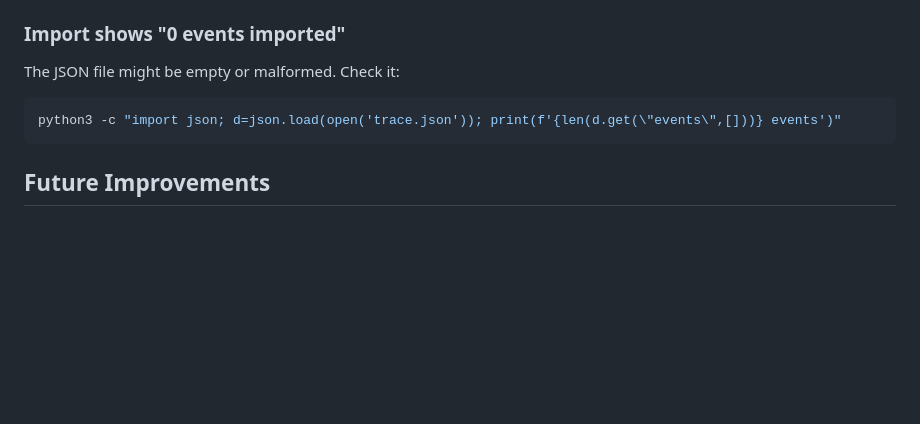
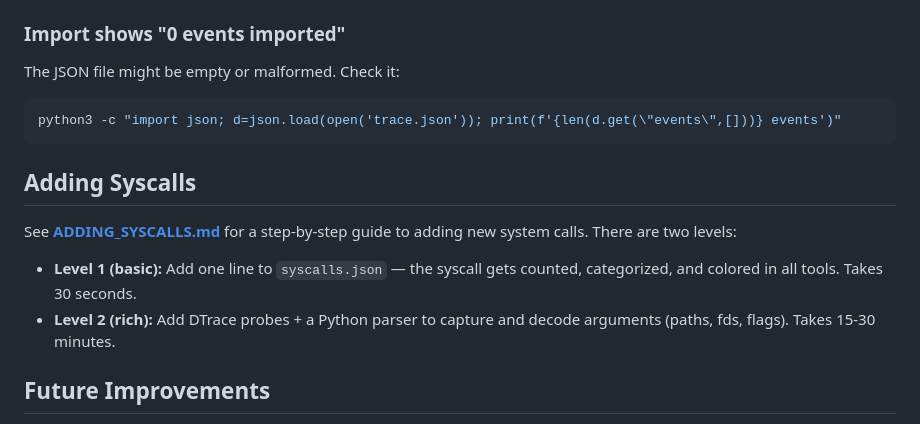
Before and after one commit to zenfish/f8, a Markdown page: README.md, the part around the change. Rendered like a GitHub page; blank space fills up the shorter version.

````diff
--- a/README.md
+++ b/README.md
@@ -643,6 +643,13 @@ The JSON file might be empty or malformed. Check it:
 python3 -c "import json; d=json.load(open('trace.json')); print(f'{len(d.get(\"events\",[]))} events')"
 ```
 
+## Adding Syscalls
+
+See **[ADDING_SYSCALLS.md](ADDING_SYSCALLS.md)** for a step-by-step guide to adding new system calls. There are two levels:
+
+- **Level 1 (basic):** Add one line to `syscalls.json` — the syscall gets counted, categorized, and colored in all tools. Takes 30 seconds.
+- **Level 2 (rich):** Add DTrace probes + a Python parser to capture and decode arguments (paths, fds, flags). Takes 15-30 minutes.
+
 ## Future Improvements
 
 - [ ] Socket address decoding (IP/port extraction)
````
Also changed, not shown: ADDING_SYSCALLS.md (added, +239 -0 lines).
